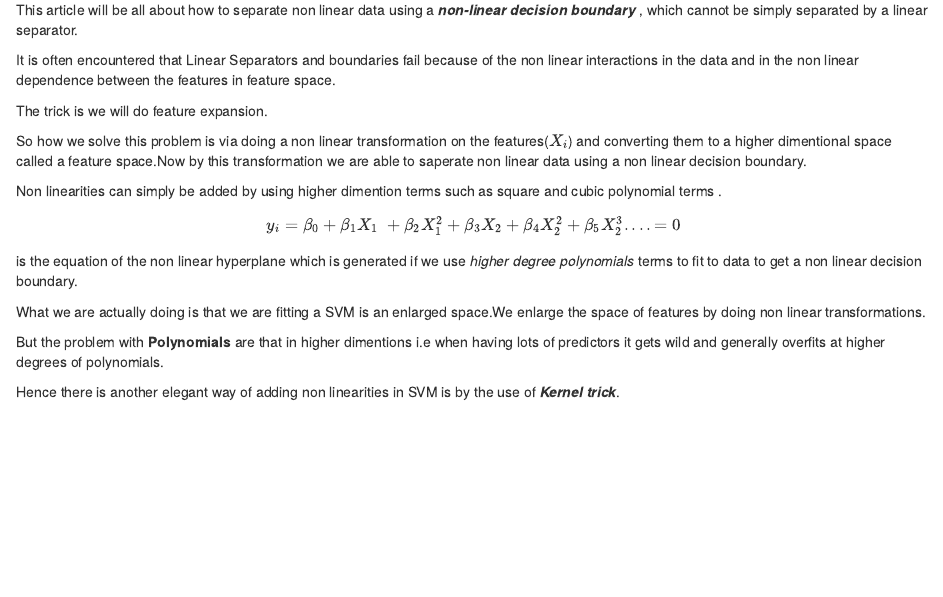
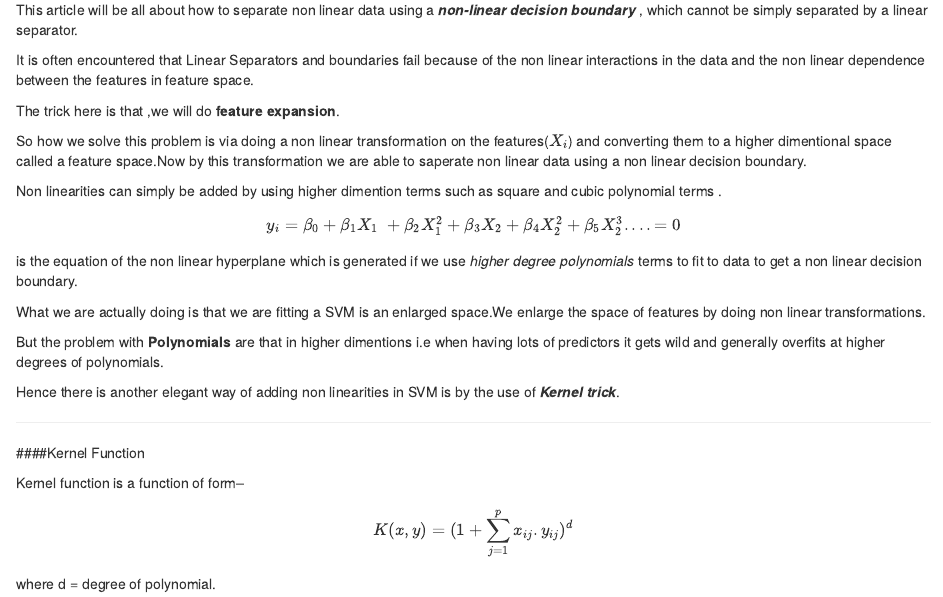
Before and after one commit to anishsingh20/Statistical-Learning-using-R, an R Markdown document (RadialKernelSVMnotebook.Rmd): the page in a window 1100 px wide, from 100 px down. Rendered offline with R 4.5, knitr and Pandoc, with nearby package versions.

Commit message:
kernel function added

```diff
--- a/RadialKernelSVMnotebook.Rmd
+++ b/RadialKernelSVMnotebook.Rmd
@@ -8,9 +8,9 @@ output: html_notebook
 
 This article will be all about how to separate non linear data using a *__non-linear decision boundary__ *, which cannot be simply separated by a linear separator.
 
-It is often encountered that Linear Separators and boundaries fail because of the non linear interactions in the data and in the non linear dependence between the features in feature space.
+It is often encountered that Linear Separators and boundaries fail because of the non linear interactions in the data and the non linear dependence between the features in feature space.
 
-The trick is we will do feature expansion.
+The trick here is that ,we will do __feature expansion__.
 
 So how we solve this problem is via doing a non linear transformation on the features($X_i$) and converting them to a higher dimentional space called a feature space.Now by this transformation we are able to saperate non linear data using a non linear decision boundary.
 
@@ -23,3 +23,11 @@ What we are actually doing is that we are fitting a SVM is an enlarged space.We
 But the problem with __Polynomials__ are that in higher dimentions i.e when having lots of predictors it gets wild and generally overfits at higher degrees of polynomials.
 
 Hence there is another elegant way of adding non linearities in SVM is by the use of *__Kernel trick__*.
+
+-----------------
+
+
+####Kernel Function
+
+Kernel function is a function of form--
+$$K(x,y) = (1 + \sum_{j=1}^{p} x_{ij}. y_{ij})^d$$ where d = degree of polynomial.
```
